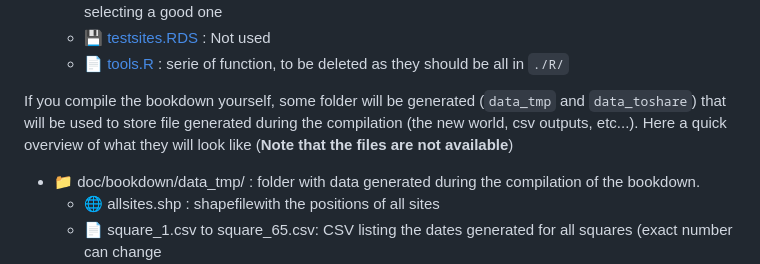
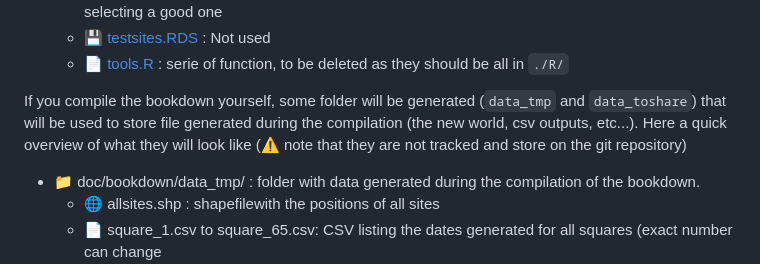
Before and after one commit to acortell3/archaeoriddle, a Markdown page: README.md, the part around the change. Drawn GitHub-style.

Commit message:
Update README.md
minor edit

```diff
--- a/README.md
+++ b/README.md
@@ -48,7 +48,7 @@ If you want to compile the bookdown yourself, we invite you to read [this chapte
     - [💾 testsites.RDS](./doc/bookdown/testsites.RDS) : Not used
     - [📄 tools.R](./doc/bookdown/tools.R) : serie of function, to be deleted as they should be all in `./R/`
 
-If you compile the bookdown yourself, some folder will be generated (`data_tmp` and `data_toshare`) that will be used to store file generated during the compilation (the new world, csv outputs, etc...). Here a quick overview of what they will look like (**Note that the files are not available**)
+If you compile the bookdown yourself, some folder will be generated (`data_tmp` and `data_toshare`) that will be used to store file generated during the compilation (the new world, csv outputs, etc...). Here a quick overview of what they will look like (⚠️ note that they are not tracked and store on the git repository)
 
 - :file_folder: doc/bookdown/data_tmp/ : folder with data generated during the compilation of the bookdown.
     - 🌐 allsites.shp : shapefilewith the positions of all sites
```
